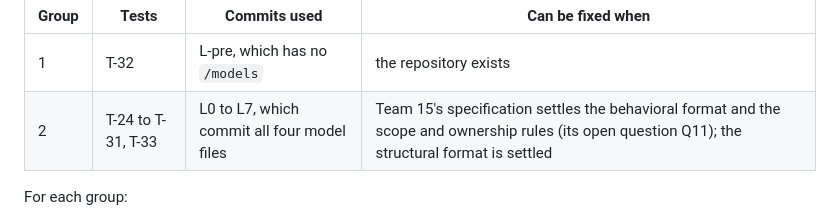
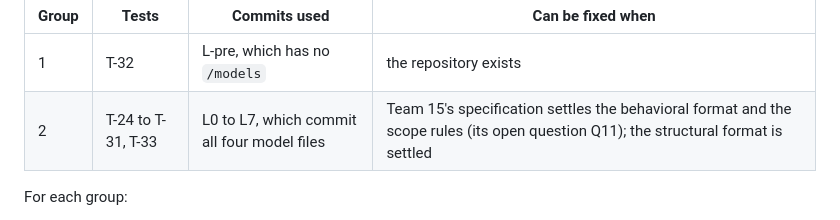
Before and after one commit to MuhammadSban/DocumentationModelDrifter, a Markdown page: docs/contract/pod-contract.md, the part around the change. Rendered like a GitHub page.

```diff
--- a/docs/contract/pod-contract.md
+++ b/docs/contract/pod-contract.md
@@ -119,7 +119,7 @@ commits its tests use are fixed for good:
 | Group | Tests | Commits used | Can be fixed when |
 | --- | --- | --- | --- |
 | 1 | T-32 | L-pre, which has no `/models` | the repository exists |
-| 2 | T-24 to T-31, T-33 | L0 to L7, which commit all four model files | Team 15's specification settles the behavioral format and the scope and ownership rules (its open question Q11); the structural format is settled |
+| 2 | T-24 to T-31, T-33 | L0 to L7, which commit all four model files | Team 15's specification settles the behavioral format and the scope rules (its open question Q11); the structural format is settled |
 
 For each group:
 
```
Also changed, not shown: docs/base/specifications.md (+21 -9 lines).
